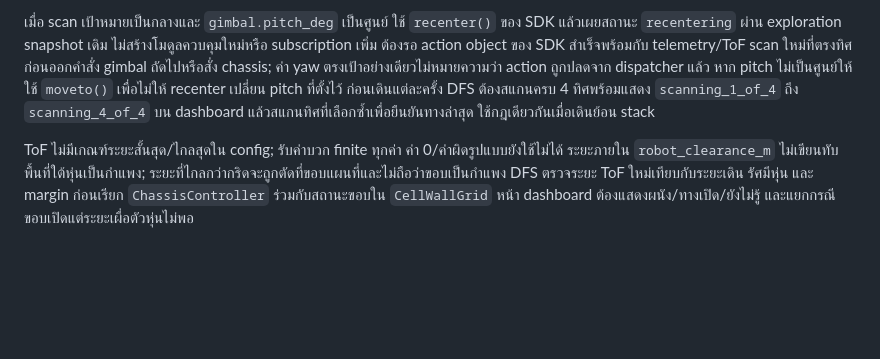
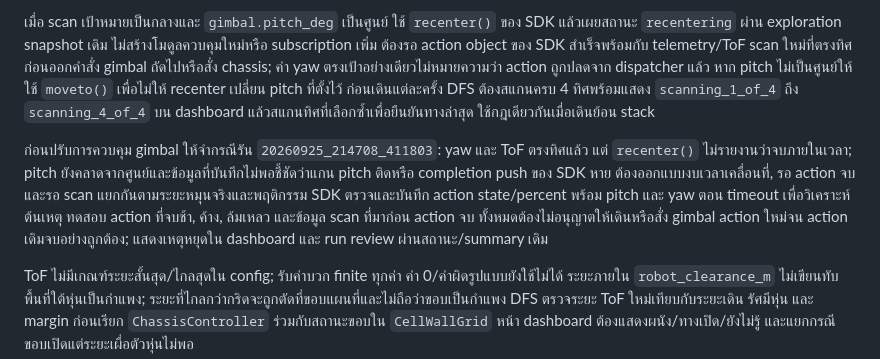
Before and after one commit to YABYABuwu/SLAM_LAB, a Markdown page: docs/EXTENDING.md, the part around the change. Drawn GitHub-style; blank space fills up the shorter version.

Commit message:
Document gimbal action completion design rule

```diff
--- a/docs/EXTENDING.md
+++ b/docs/EXTENDING.md
@@ -39,6 +39,8 @@ SDK Python 3.8 ที่ใช้ในโปรเจคสร้าง `Gimbal
 
 เมื่อ scan เป้าหมายเป็นกลางและ `gimbal.pitch_deg` เป็นศูนย์ ใช้ `recenter()` ของ SDK แล้วเผยสถานะ `recentering` ผ่าน exploration snapshot เดิม ไม่สร้างโมดูลควบคุมใหม่หรือ subscription เพิ่ม ต้องรอ action object ของ SDK สำเร็จพร้อมกับ telemetry/ToF scan ใหม่ที่ตรงทิศก่อนออกคำสั่ง gimbal ถัดไปหรือสั่ง chassis; ค่า yaw ตรงเป้าอย่างเดียวไม่หมายความว่า action ถูกปลดจาก dispatcher แล้ว หาก pitch ไม่เป็นศูนย์ให้ใช้ `moveto()` เพื่อไม่ให้ recenter เปลี่ยน pitch ที่ตั้งไว้ ก่อนเดินแต่ละครั้ง DFS ต้องสแกนครบ 4 ทิศพร้อมแสดง `scanning_1_of_4` ถึง `scanning_4_of_4` บน dashboard แล้วสแกนทิศที่เลือกซ้ำเพื่อยืนยันทางล่าสุด ใช้กฎเดียวกันเมื่อเดินย้อน stack
 
+ก่อนปรับการควบคุม gimbal ให้จำกรณีรัน `20260925_214708_411803`: yaw และ ToF ตรงทิศแล้ว แต่ `recenter()` ไม่รายงานว่าจบภายในเวลา; pitch ยังคลาดจากศูนย์และข้อมูลที่บันทึกไม่พอชี้ชัดว่าแกน pitch ติดหรือ completion push ของ SDK หาย ต้องออกแบบงบเวลาเคลื่อนที่, รอ action จบ และรอ scan แยกกันตามระยะหมุนจริงและพฤติกรรม SDK ตรวจและบันทึก action state/percent พร้อม pitch และ yaw ตอน timeout เพื่อวิเคราะห์ต้นเหตุ ทดสอบ action ที่จบช้า, ค้าง, ล้มเหลว และข้อมูล scan ที่มาก่อน action จบ ทั้งหมดต้องไม่อนุญาตให้เดินหรือสั่ง gimbal action ใหม่จน action เดิมจบอย่างถูกต้อง; แสดงเหตุหยุดใน dashboard และ run review ผ่านสถานะ/summary เดิม
+
 ToF ไม่มีเกณฑ์ระยะสั้นสุด/ไกลสุดใน config; รับค่าบวก finite ทุกค่า ค่า 0/ค่าผิดรูปแบบยังใช้ไม่ได้ ระยะภายใน `robot_clearance_m` ไม่เขียนทับพื้นที่ใต้หุ่นเป็นกำแพง; ระยะที่ไกลกว่ากริดจะถูกตัดที่ขอบแผนที่และไม่ถือว่าขอบเป็นกำแพง DFS ตรวจระยะ ToF ใหม่เทียบกับระยะเดิน รัศมีหุ่น และ margin ก่อนเรียก `ChassisController` ร่วมกับสถานะขอบใน `CellWallGrid` หน้า dashboard ต้องแสดงผนัง/ทางเปิด/ยังไม่รู้ และแยกกรณีขอบเปิดแต่ระยะเผื่อตัวหุ่นไม่พอ
 
 หน้า dashboard และ `/api/map` ใช้ `sensor_model` metadata ชุดเดียวกันเพื่อแสดง channel, offset และทิศหัว ToF; หากเปลี่ยนช่อง, offset, pivot หรือ yaw alignment ให้ตรวจทั้ง overlay กับ JSON export/import. ค่าเริ่มต้นสมมติว่า offset 7.5 ซม. อยู่แนวเลนส์ (`offset_yaw_deg: 0`). ค่า `pivot_x_m/pivot_y_m` ต้องวัดจากหุ่นจริง เพราะระยะ 7.5 ซม. ที่ทราบอยู่แล้วเริ่มจากแกน gimbal ไม่ได้ระบุตำแหน่งแกนเทียบจุดกลาง chassis.
```
Also changed, not shown: AGENTS.md (+1 -0 lines).
